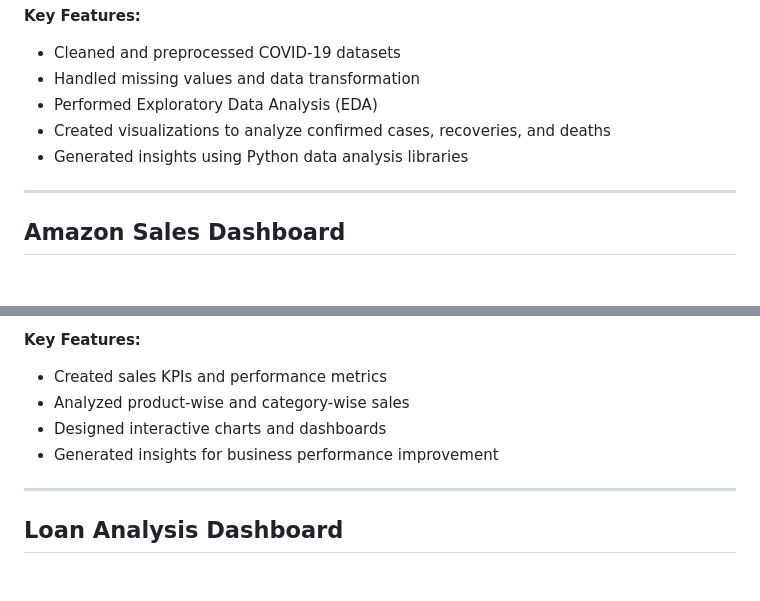
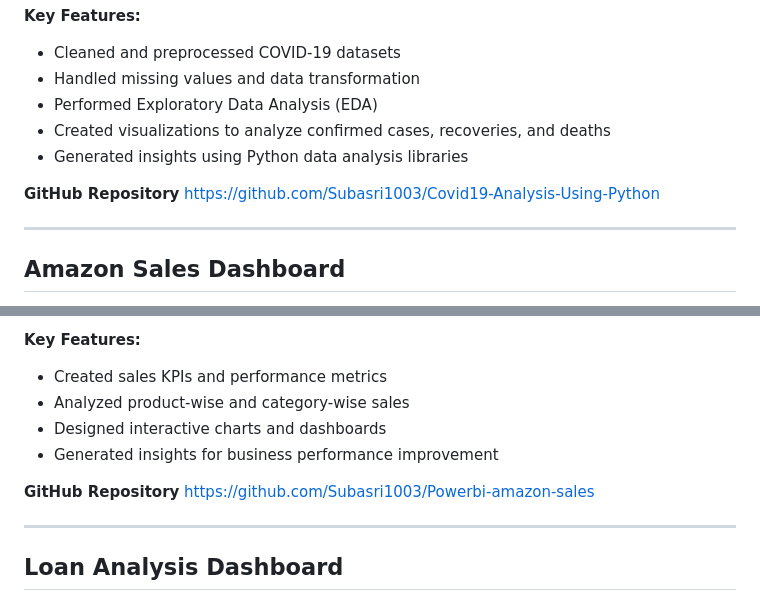
Before and after one commit to Subasri1003/Subasri1003, a Markdown page: README.md, 2 parts joined by grey strips. Drawn GitHub-style; blank space fills up the shorter version.

```diff
--- a/README.md
+++ b/README.md
@@ -106,6 +112,9 @@ Performed exploratory data analysis on COVID-19 datasets to identify trends and
 - Created visualizations to analyze confirmed cases, recoveries, and deaths
 - Generated insights using Python data analysis libraries
 
+**GitHub Repository**
+https://github.com/Subasri1003/Covid19-Analysis-Using-Python
+
 ---
 
 ## Amazon Sales Dashboard
@@ -124,6 +133,9 @@ Built an interactive sales dashboard to analyze Amazon sales performance.
 - Designed interactive charts and dashboards
 - Generated insights for business performance improvement
 
+**GitHub Repository**
+https://github.com/Subasri1003/Powerbi-amazon-sales
+
 ---
 
 ## Loan Analysis Dashboard
```
Also changed, not shown: other parts of README.md (+32 -2 lines).
